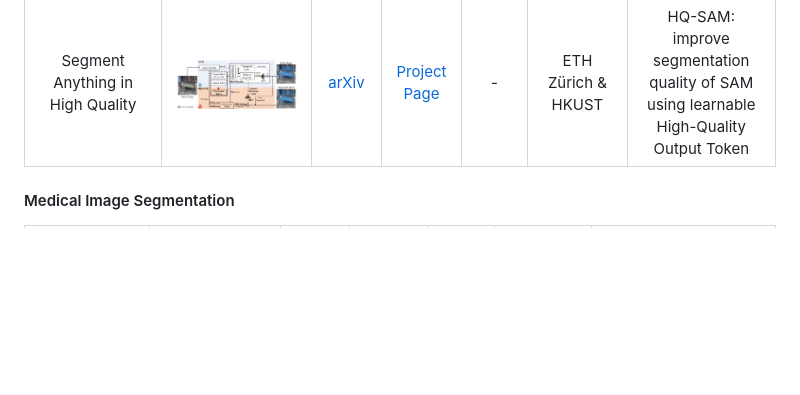
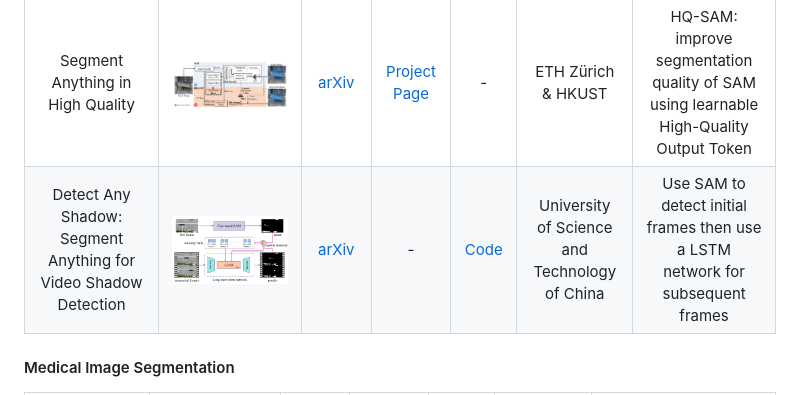
Before and after one commit to Hedlen/awesome-segment-anything, a Markdown page: README.md, the part around the change. Drawn GitHub-style; pictures changed too: imgs/Detect-AnyShadow.png (added); blank space fills up the shorter version.

Commit message:
add Detect-AnyShadow

```diff
--- a/README.md
+++ b/README.md
@@ -69,6 +69,7 @@ If you find this repository helpful, please consider Stars ⭐ or Sharing ⬆️
 | PerSAM | ![img](https://github.com/ZrrSkywalker/Personalize-SAM/blob/main/figs/fig_persam.png) | [arXiv](https://arxiv.org/abs/2305.03048) | [Project Page](https://huggingface.co/papers/2305.03048) | [Code](https://github.com/ZrrSkywalker/Personalize-SAM) | - |Segment Anything with specific concepts |
 | Matcher: Segment Anything with One Shot Using All-Purpose Feature Matching | ![img1](https://github.com/aim-uofa/Matcher/blob/main/figs/framework.png) | [arXiv](https://arxiv.org/abs/2305.13310) | - | [Code](https://github.com/aim-uofa/Matcher) | - | One shot semantic segmentation by integrating an all-purpose feature extraction model and a class-agnostic segmentation model |
 | Segment Anything in High Quality | ![img](./imgs/HQ-SAM.png) | [arXiv](https://arxiv.org/pdf/2306.01567.pdf) | [Project Page](https://huggingface.co/papers/2306.01567) | - | ETH Zürich & HKUST | HQ-SAM: improve segmentation quality of SAM using learnable High-Quality Output Token |
+|Detect Any Shadow: Segment Anything for Video Shadow Detection| ![img](./imgs/Detect-AnyShadow.png) | [arXiv](https://arxiv.org/pdf/2305.16698.pdf) | - | [Code](https://github.com/harrytea/Detect-AnyShadow) | University of Science and Technology of China | Use SAM to detect initial frames then use a LSTM network for subsequent frames |
 
 #### Medical Image Segmentation
 | Title | Presentation| Paper page | Project page | Code base | Affiliation| Description|
```
